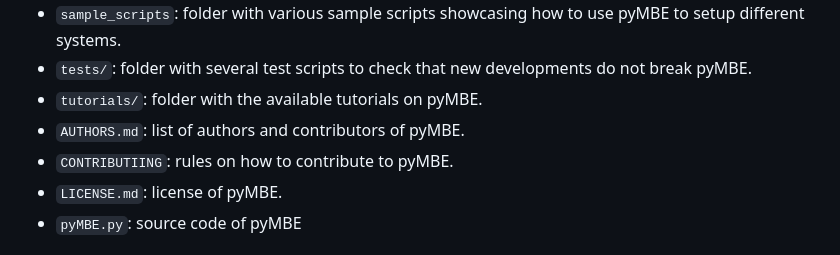
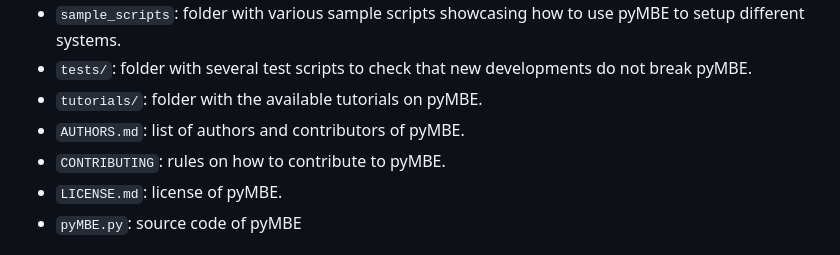
Before and after one commit to pyMBE-dev/pyMBE, a Markdown page: README.md, the part around the change. GitHub-like rendering.

Commit message:
fix typo

```diff
--- a/README.md
+++ b/README.md
@@ -24,7 +24,7 @@ A deprecated version of pyMBE compatible with ESPResSo v4.1.4 (under the histori
 - `tests/`: folder with several test scripts to check that new developments do not break pyMBE.
 - `tutorials/`: folder with the available tutorials on pyMBE.
 - `AUTHORS.md`: list of authors and contributors of pyMBE.
-- `CONTRIBUTIING`: rules on how to contribute to pyMBE.
+- `CONTRIBUTING`: rules on how to contribute to pyMBE.
 - `LICENSE.md`: license of pyMBE.
 - `pyMBE.py`: source code of pyMBE
 
```
